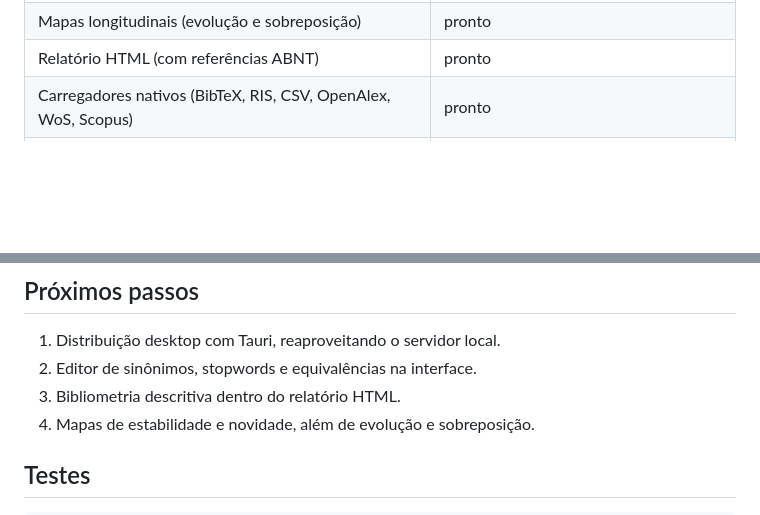
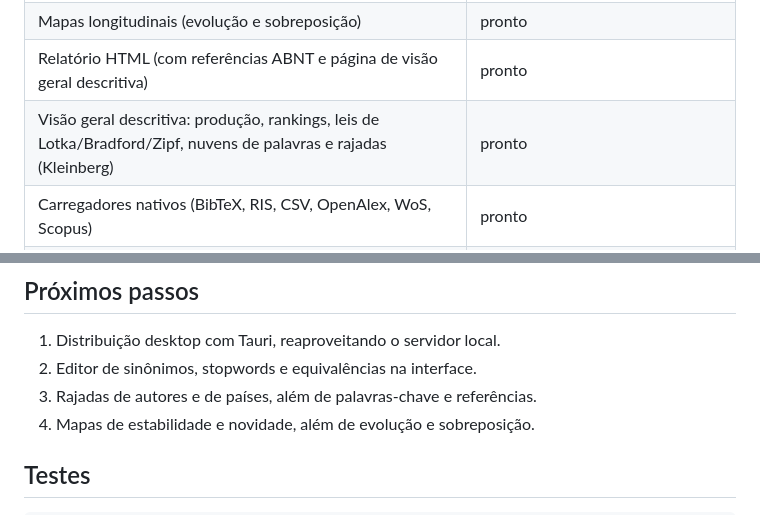
Before and after one commit to gerlansilva/redes, a Markdown page: README.md, 2 parts joined by grey strips. Rendered like a GitHub page; blank space fills up the shorter version.

```diff
--- a/README.md
+++ b/README.md
@@ -30,7 +30,8 @@ normalizar, agrupar, medir, desenhar e relatar, sem depender da interface Java.
 | Mapa de colaboração entre países (interativo, com zoom e destaque) | pronto |
 | Diagrama estratégico (interativo, com SVG para exportar) | pronto |
 | Mapas longitudinais (evolução e sobreposição) | pronto |
-| Relatório HTML (com referências ABNT) | pronto |
+| Relatório HTML (com referências ABNT e página de visão geral descritiva) | pronto |
+| Visão geral descritiva: produção, rankings, leis de Lotka/Bradford/Zipf, nuvens de palavras e rajadas (Kleinberg) | pronto |
 | Carregadores nativos (BibTeX, RIS, CSV, OpenAlex, WoS, Scopus) | pronto |
 | Armazenamento próprio (`.redes` gravado pelo Python) | pronto: esquema do Bibliomapa (`v1_03`) mais as tabelas de países |
 | Exportações (Pajek, GraphML, XML de grupos, TSV) | pronto |
@@ -338,7 +339,7 @@ interface.
 
 1. Distribuição desktop com Tauri, reaproveitando o servidor local.
 2. Editor de sinônimos, stopwords e equivalências na interface.
-3. Bibliometria descritiva dentro do relatório HTML.
+3. Rajadas de autores e de países, além de palavras-chave e referências.
 4. Mapas de estabilidade e novidade, além de evolução e sobreposição.
 
 ## Testes
```
Also changed, not shown: docs/fluxo-redes.md (+4 -3 lines), docs/fluxo-redes.png, 10 other files.
